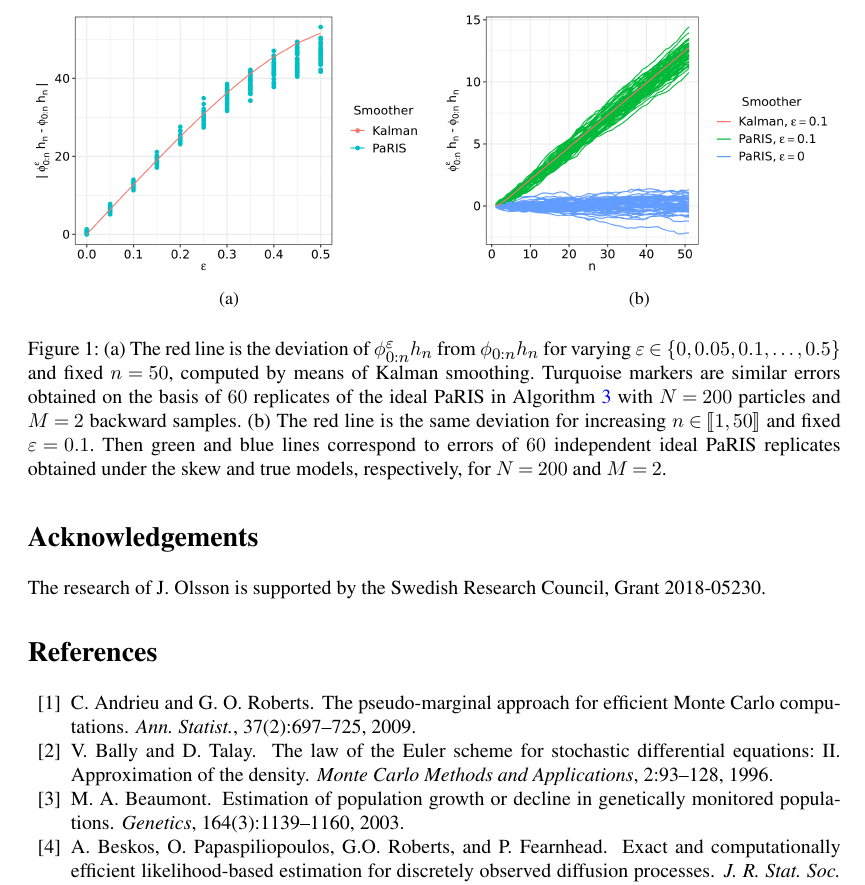
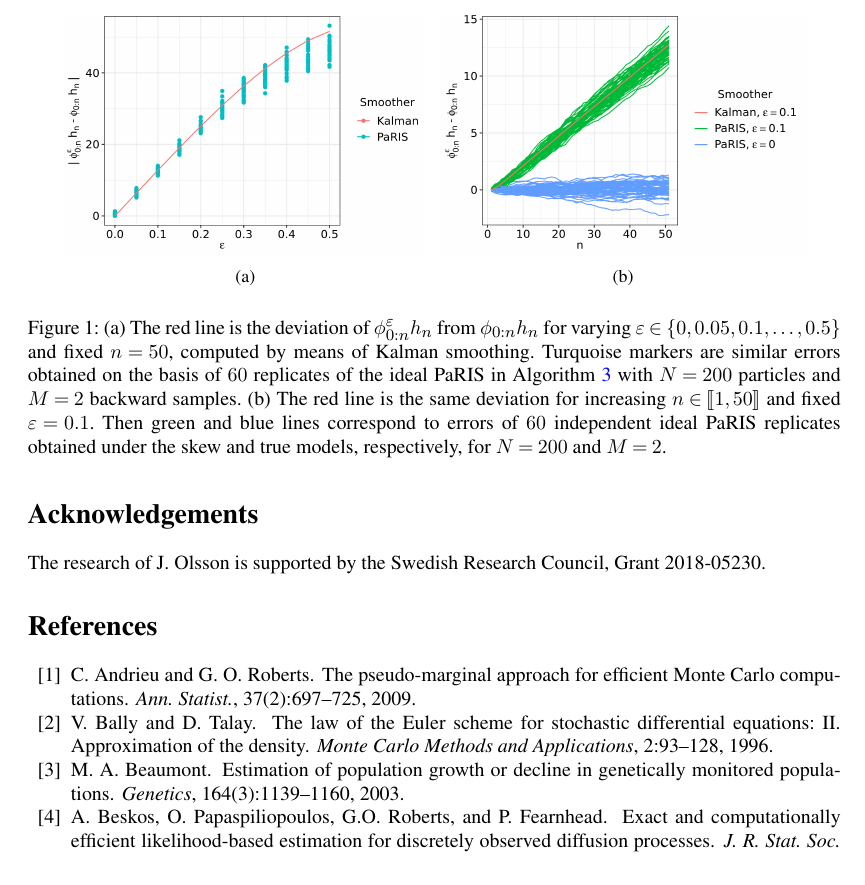
Before and after one commit to sylvainlc/21-pseudomarginalsmc, a LaTeX document (Bernoulli/glo-2020.tex, which reads Bernoulli/glo-2020-numerics.tex): part of page 27 of 53, cut so that both start at the same text. Compiled offline with pdfLaTeX.

Commit message:
corrected typos (Bernoulli revision)

```diff
--- a/Bernoulli/glo-2020-numerics.tex
+++ b/Bernoulli/glo-2020-numerics.tex
@@ -29,14 +29,14 @@ In order to further illustrate the $\mathcal{O}(n \precpar)$ bound provided by T
 
 \begin{figure}
     \centering
-    \begin{subfigure}[b]{0.49\textwidth}
+    \begin{subfigure}[b]{0.45\textwidth}
         \includegraphics[width=\textwidth]{%OL-version/figures/
         vary_epsilon_fixed_n.png}
         \caption{}
         \label{fig:varying:precpar}
     \end{subfigure}
     ~
-    \begin{subfigure}[b]{0.49\textwidth}
+    \begin{subfigure}[b]{0.45\textwidth}
         \includegraphics[width=\textwidth]{%OL-version/figures/
         fixed_epsilon_vary_n.png}
         \caption{}
```
